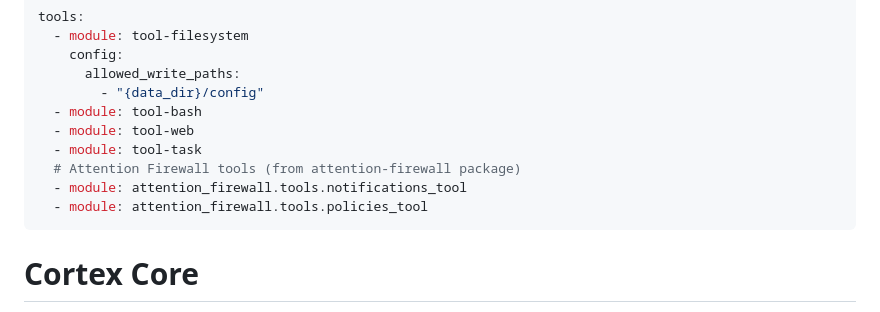
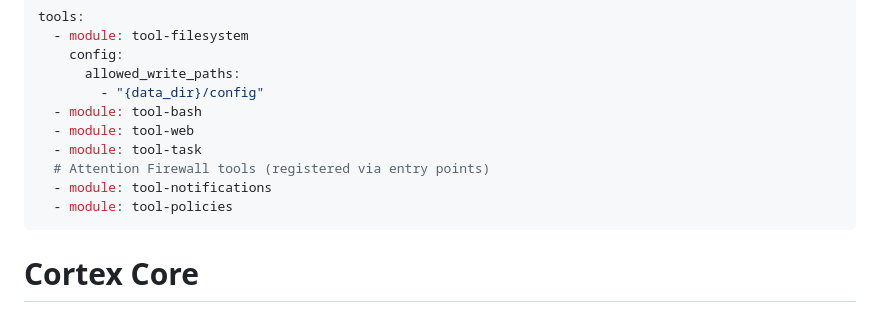
Before and after one commit to bkrabach/amplifier-app-server, a Markdown page: bundles/cortex-core.md, the part around the change. GitHub-like rendering.

Commit message:
fix: Use entry point names for attention-firewall tools
Changed from Python module paths to Amplifier entry point names:
- tool-notifications
- tool-policies

🤖 Generated with [Amplifier](https://github.com/microsoft/amplifier)

Co-Authored-By: Amplifier <240397093+microsoft-amplifier@users.noreply.github.com>

```diff
--- a/bundles/cortex-core.md
+++ b/bundles/cortex-core.md
@@ -34,9 +34,9 @@ tools:
   - module: tool-bash
   - module: tool-web
   - module: tool-task
-  # Attention Firewall tools (from attention-firewall package)
-  - module: attention_firewall.tools.notifications_tool
-  - module: attention_firewall.tools.policies_tool
+  # Attention Firewall tools (registered via entry points)
+  - module: tool-notifications
+  - module: tool-policies
 ---
 
 # Cortex Core
```
